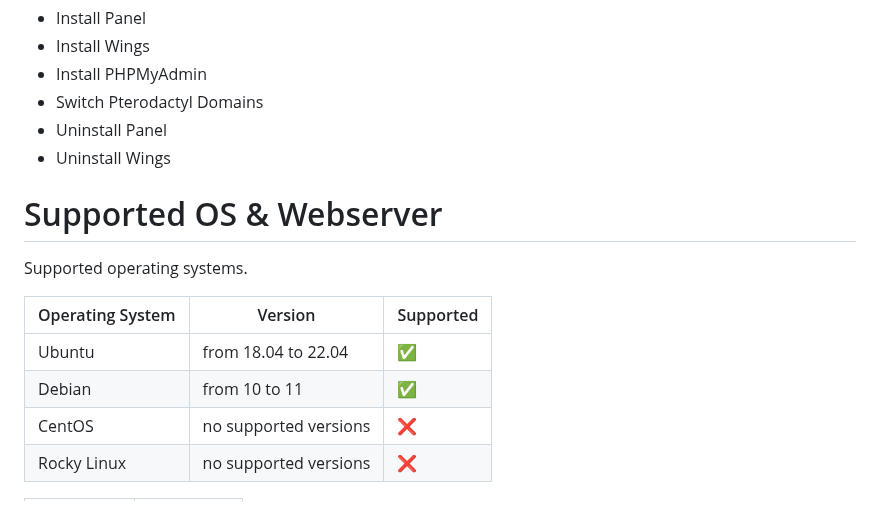
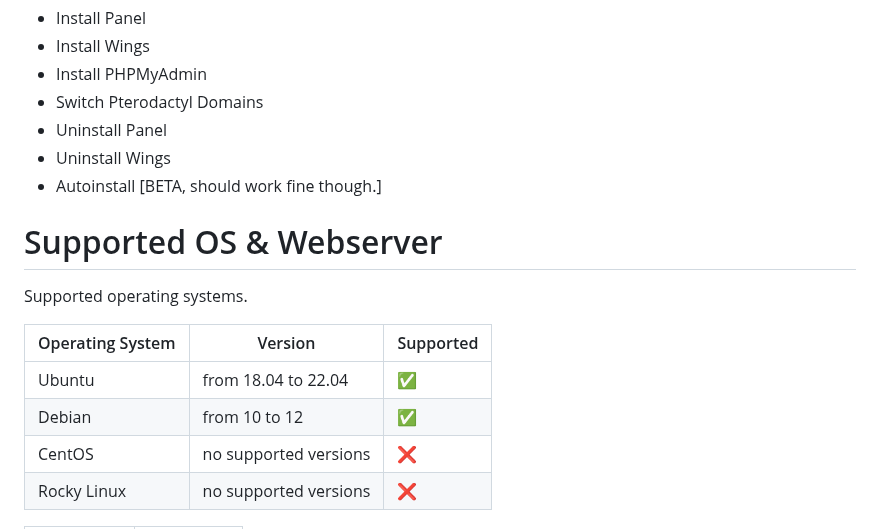
Before and after one commit to guldkage/Pterodactyl-Installer, a Markdown page: README.md, the part around the change. Rendered like a GitHub page.

```diff
--- a/README.md
+++ b/README.md
@@ -18,6 +18,7 @@ This script is one of the only ones that has a well-functioning Switch Domains f
 - Switch Pterodactyl Domains
 - Uninstall Panel
 - Uninstall Wings
+- Autoinstall [BETA, should work fine though.]
 
 # Supported OS & Webserver
 Supported operating systems.
@@ -25,7 +26,7 @@ Supported operating systems.
 | Operating System | Version               | Supported                          |
 | ---------------- | ----------------------| ---------------------------------- |
 | Ubuntu           | from 18.04 to 22.04   | :white_check_mark:                 |
-| Debian           | from 10 to 11         | :white_check_mark:                 |
+| Debian           | from 10 to 12         | :white_check_mark:                 |
 | CentOS           | no supported versions | :x:                                |
 | Rocky Linux      | no supported versions | :x:                                |
 
```
